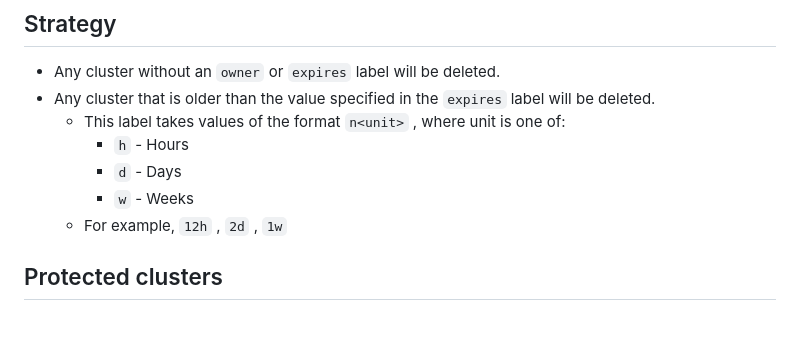
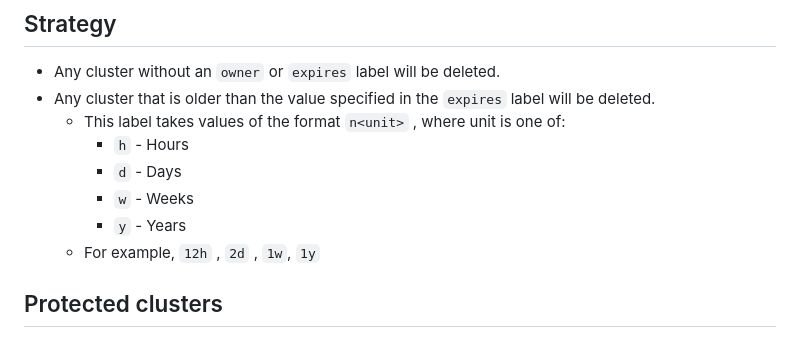
Before and after one commit to markround/nkp-cluster-cleaner, a Markdown page: README.md, the part around the change. Drawn GitHub-style.

```diff
--- a/README.md
+++ b/README.md
@@ -12,7 +12,8 @@ _Disclaimer: This is a personal project and is in no way supported/endorsed by,
     - `h` - Hours
     - `d` - Days
     - `w` - Weeks
-  - For example, `12h` , `2d` , `1w`
+    - `y` - Years
+  - For example, `12h` , `2d` , `1w`, `1y`
 
 ## Protected clusters
 By default the management cluster is excluded from deletion, and a configuration file can be provided that accepts a list of regex-based namespaces or cluster names that will be excluded. For example:
```
